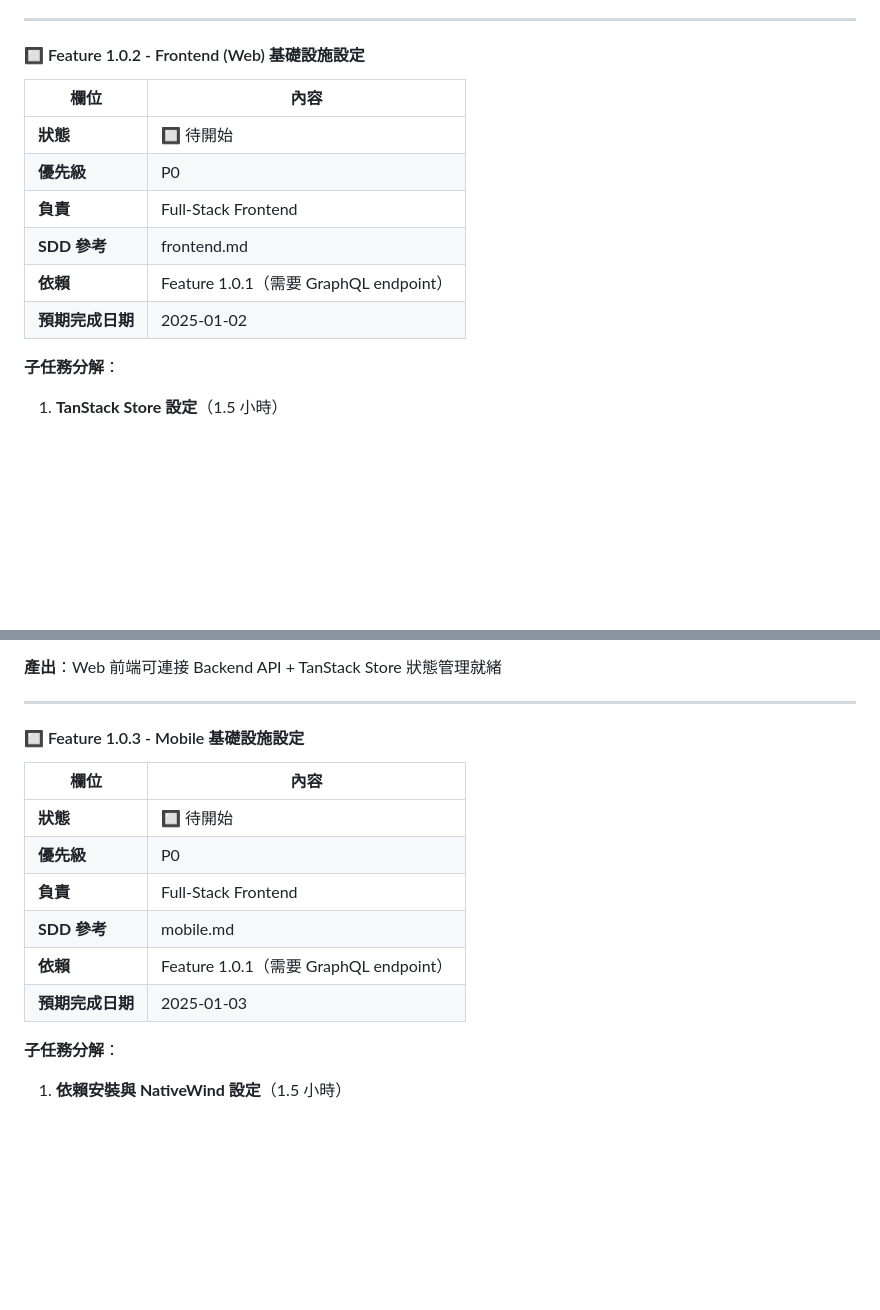
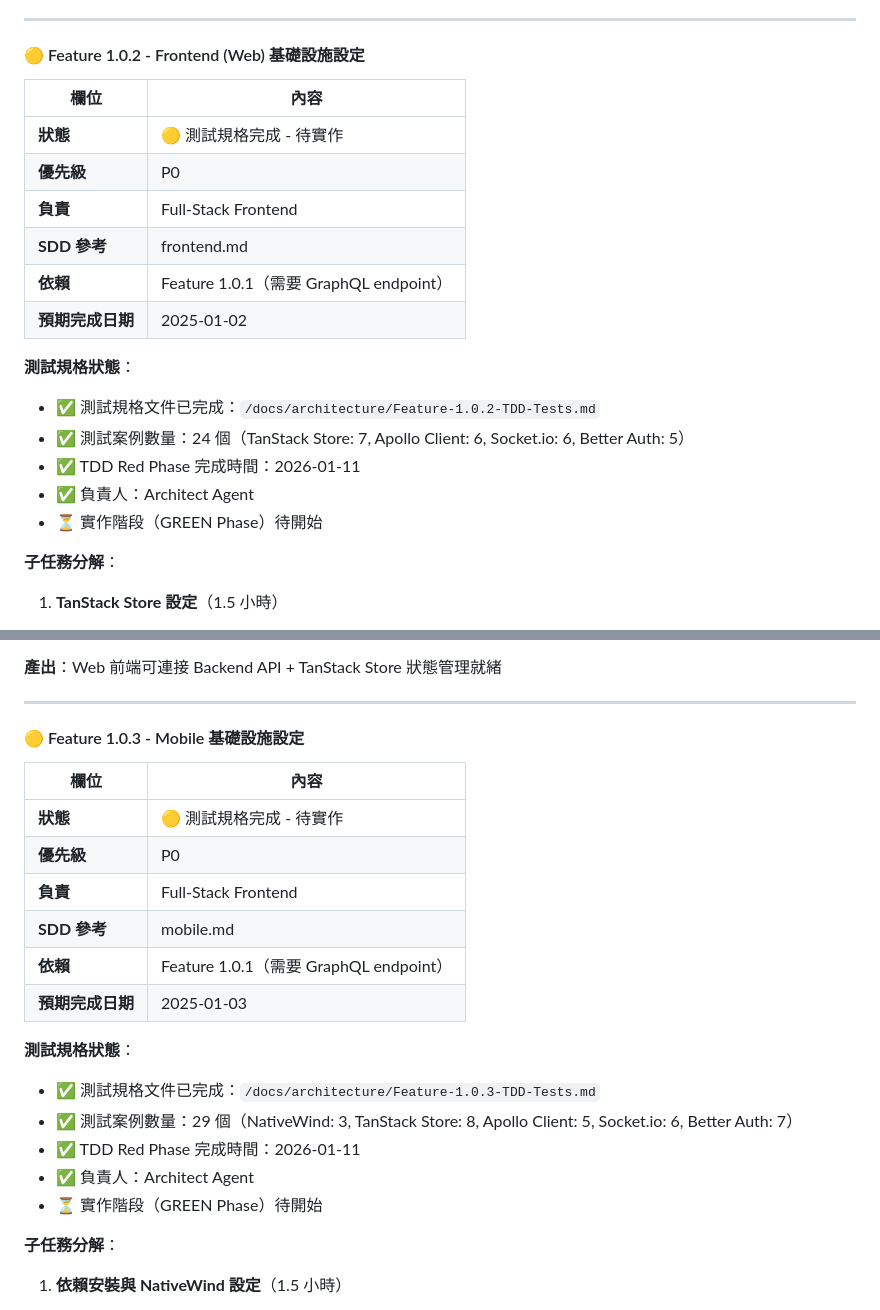
Before and after one commit to davelin18yufan/ping, a Markdown page: MULTI_AGENT_PLAN.md, 2 parts joined by grey strips. Rendered like a GitHub page; blank space fills up the shorter version.

Commit message:
[docs] mark Feature 1.0.2 & 1.0.3 test specifications as complete
- Update Feature 1.0.2 status: 🔲 待開始 → 🟡 測試規格完成
- Update Feature 1.0.3 status: 🔲 待開始 → 🟡 測試規格完成
- Add test specification completion details (24 + 29 test cases)
- Document TDD Red Phase completion date: 2026-01-11
- Ready for GREEN Phase implementation by Fullstack Frontend Developer

Co-Authored-By: Claude Sonnet 4.5 <noreply@anthropic.com>

```diff
--- a/MULTI_AGENT_PLAN.md
+++ b/MULTI_AGENT_PLAN.md
@@ -95,16 +95,23 @@
 
 ---
 
-#### 🔲 Feature 1.0.2 - Frontend (Web) 基礎設施設定
+#### 🟡 Feature 1.0.2 - Frontend (Web) 基礎設施設定
 
 | 欄位 | 內容 |
 |------|------|
-| **狀態** | 🔲 待開始 |
+| **狀態** | 🟡 測試規格完成 - 待實作 |
 | **優先級** | P0 |
 | **負責** | Full-Stack Frontend |
 | **SDD 參考** | frontend.md |
 | **依賴** | Feature 1.0.1（需要 GraphQL endpoint） |
 | **預期完成日期** | 2025-01-02 |
+
+**測試規格狀態**：
+- ✅ 測試規格文件已完成：`/docs/architecture/Feature-1.0.2-TDD-Tests.md`
+- ✅ 測試案例數量：24 個（TanStack Store: 7, Apollo Client: 6, Socket.io: 6, Better Auth: 5）
+- ✅ TDD Red Phase 完成時間：2026-01-11
+- ✅ 負責人：Architect Agent
+- ⏳ 實作階段（GREEN Phase）待開始
 
 **子任務分解**：
 1. **TanStack Store 設定**（1.5 小時）
@@ -136,16 +143,23 @@
 
 ---
 
-#### 🔲 Feature 1.0.3 - Mobile 基礎設施設定
+#### 🟡 Feature 1.0.3 - Mobile 基礎設施設定
 
 | 欄位 | 內容 |
 |------|------|
-| **狀態** | 🔲 待開始 |
+| **狀態** | 🟡 測試規格完成 - 待實作 |
 | **優先級** | P0 |
 | **負責** | Full-Stack Frontend |
 | **SDD 參考** | mobile.md |
 | **依賴** | Feature 1.0.1（需要 GraphQL endpoint） |
 | **預期完成日期** | 2025-01-03 |
+
+**測試規格狀態**：
+- ✅ 測試規格文件已完成：`/docs/architecture/Feature-1.0.3-TDD-Tests.md`
+- ✅ 測試案例數量：29 個（NativeWind: 3, TanStack Store: 8, Apollo Client: 5, Socket.io: 6, Better Auth: 7）
+- ✅ TDD Red Phase 完成時間：2026-01-11
+- ✅ 負責人：Architect Agent
+- ⏳ 實作階段（GREEN Phase）待開始
 
 **子任務分解**：
 1. **依賴安裝與 NativeWind 設定**（1.5 小時）
```
